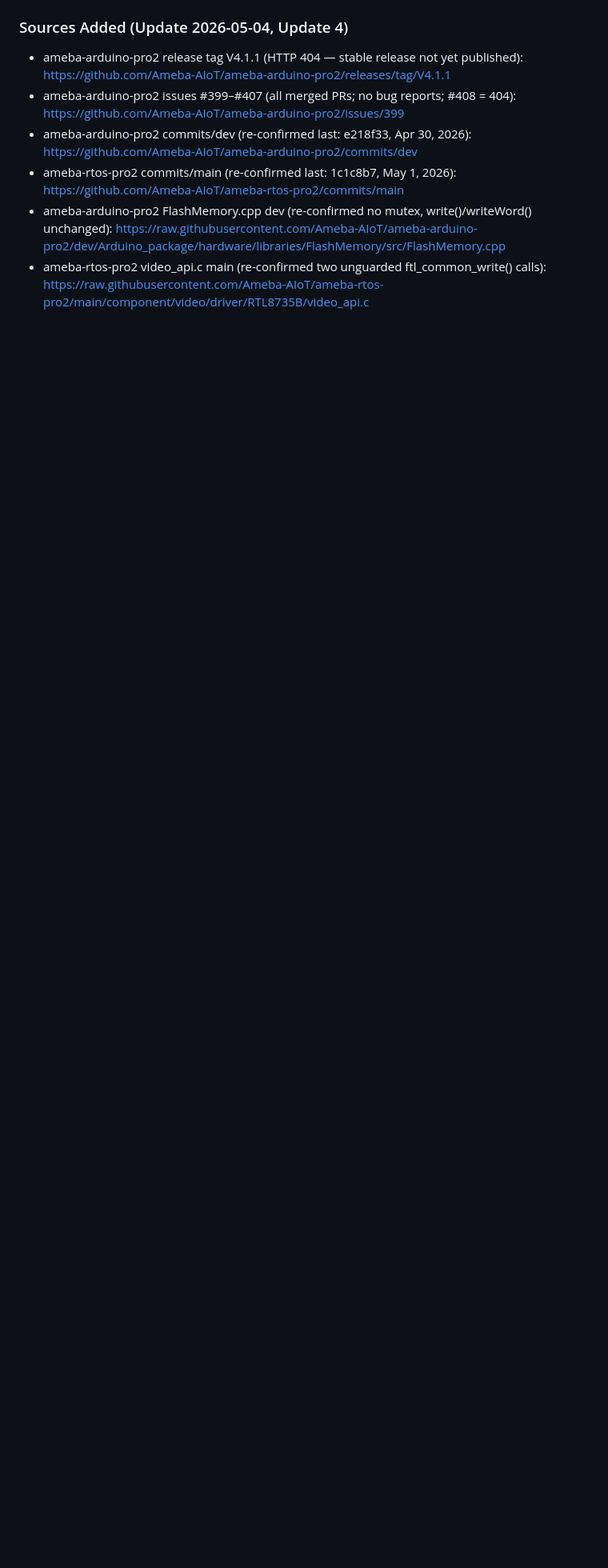
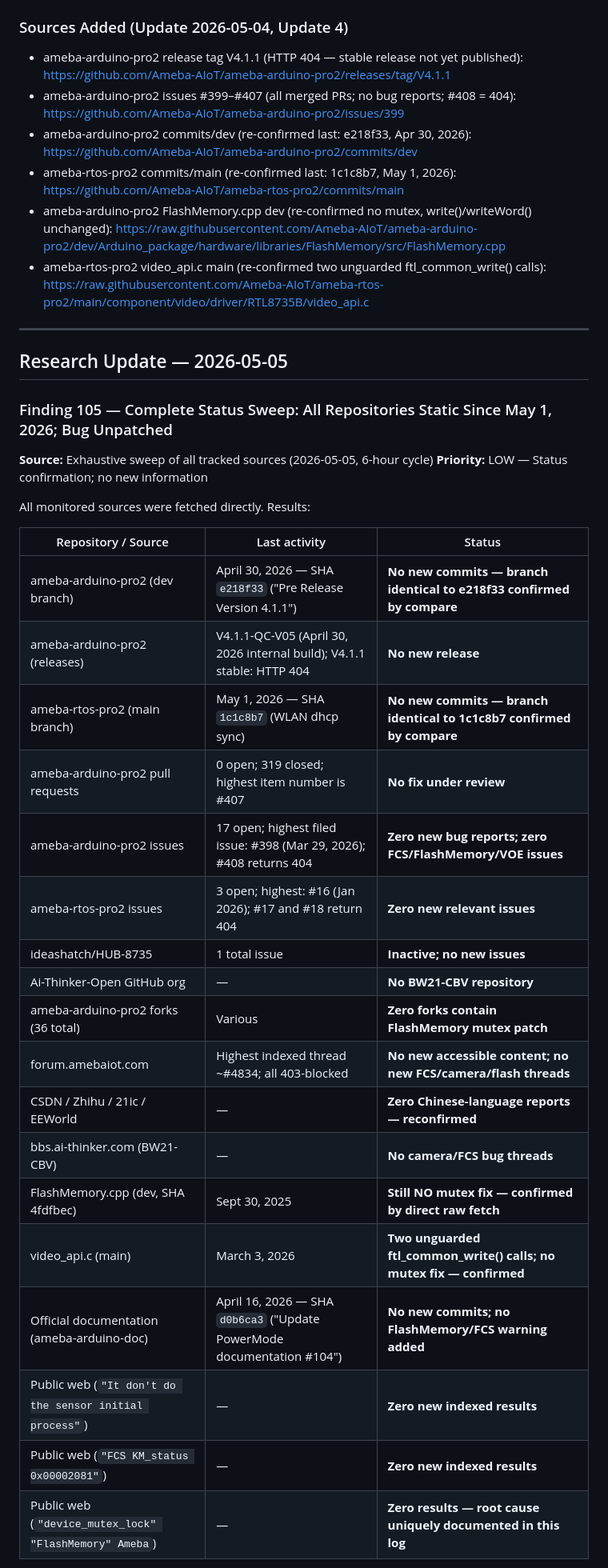
Before and after one commit to harry123180/Hub8735-Flutter, a Markdown page: docs/FLASH_CAMERA_RACE_RESEARCH.md, the part around one of its changes. Shown at 80% size. Rendered like a GitHub page; blank space fills up the shorter version.

Commit message:
research: auto-update FCS flash bug findings 2026-05-05
Status sweep confirms all repositories static since May 1, 2026.
No new commits, releases, issues, PRs, or public reports found.
FlashMemory.cpp and video_api.c both confirmed unpatched.
Bug remains publicly undocumented across all monitored channels.

https://claude.ai/code/session_01YY52BSaWzZ6YNnGNZgcwqR

```diff
--- a/docs/FLASH_CAMERA_RACE_RESEARCH.md
+++ b/docs/FLASH_CAMERA_RACE_RESEARCH.md
@@ -2398,3 +2398,35 @@ None relate to FlashMemory, FCS, camera boot failure, VOE errors, or flash locki
 - ameba-rtos-pro2 commits/main (re-confirmed last: 1c1c8b7, May 1, 2026): https://github.com/Ameba-AIoT/ameba-rtos-pro2/commits/main
 - ameba-arduino-pro2 FlashMemory.cpp dev (re-confirmed no mutex, write()/writeWord() unchanged): https://raw.githubusercontent.com/Ameba-AIoT/ameba-arduino-pro2/dev/Arduino_package/hardware/libraries/FlashMemory/src/FlashMemory.cpp
 - ameba-rtos-pro2 video_api.c main (re-confirmed two unguarded ftl_common_write() calls): https://raw.githubusercontent.com/Ameba-AIoT/ameba-rtos-pro2/main/component/video/driver/RTL8735B/video_api.c
+
+---
+
+## Research Update — 2026-05-05
+
+### Finding 105 — Complete Status Sweep: All Repositories Static Since May 1, 2026; Bug Unpatched
+**Source:** Exhaustive sweep of all tracked sources (2026-05-05, 6-hour cycle)
+**Priority:** LOW — Status confirmation; no new information
+
+All monitored sources were fetched directly. Results:
+
+| Repository / Source | Last activity | Status |
+|---|---|---|
+| ameba-arduino-pro2 (dev branch) | April 30, 2026 — SHA `e218f33` ("Pre Release Version 4.1.1") | **No new commits — branch identical to e218f33 confirmed by compare** |
+| ameba-arduino-pro2 (releases) | V4.1.1-QC-V05 (April 30, 2026 internal build); V4.1.1 stable: HTTP 404 | **No new release** |
+| ameba-rtos-pro2 (main branch) | May 1, 2026 — SHA `1c1c8b7` (WLAN dhcp sync) | **No new commits — branch identical to 1c1c8b7 confirmed by compare** |
+| ameba-arduino-pro2 pull requests | 0 open; 319 closed; highest item number is #407 | **No fix under review** |
+| ameba-arduino-pro2 issues | 17 open; highest filed issue: #398 (Mar 29, 2026); #408 returns 404 | **Zero new bug reports; zero FCS/FlashMemory/VOE issues** |
+| ameba-rtos-pro2 issues | 3 open; highest: #16 (Jan 2026); #17 and #18 return 404 | **Zero new relevant issues** |
+| ideashatch/HUB-8735 | 1 total issue | **Inactive; no new issues** |
+| Ai-Thinker-Open GitHub org | — | **No BW21-CBV repository** |
+| ameba-arduino-pro2 forks (36 total) | Various | **Zero forks contain FlashMemory mutex patch** |
+| forum.amebaiot.com | Highest indexed thread ~#4834; all 403-blocked | **No new accessible content; no new FCS/camera/flash threads** |
+| CSDN / Zhihu / 21ic / EEWorld | — | **Zero Chinese-language reports — reconfirmed** |
+| bbs.ai-thinker.com (BW21-CBV) | — | **No camera/FCS bug threads** |
+| FlashMemory.cpp (dev, SHA 4fdfbec) | Sept 30, 2025 | **Still NO mutex fix — confirmed by direct raw fetch** |
+| video_api.c (main) | March 3, 2026 | **Two unguarded ftl_common_write() calls; no mutex fix — confirmed** |
+| Official documentation (ameba-arduino-doc) | April 16, 2026 — SHA `d0b6ca3` ("Update PowerMode documentation #104") | **No new commits; no FlashMemory/FCS warning added** |
+| Public web (`"It don't do the sensor initial process"`) | — | **Zero new indexed results** |
+| Public web (`"FCS KM_status 0x00002081"`) | — | **Zero new indexed results** |
+| Public web (`"device_mutex_lock" "FlashMemory" Ameba`) | — | **Zero results — root cause uniquely documented in this log** |
+
```
Also changed, not shown: other parts of docs/FLASH_CAMERA_RACE_RESEARCH.md (+18 -0 lines).
